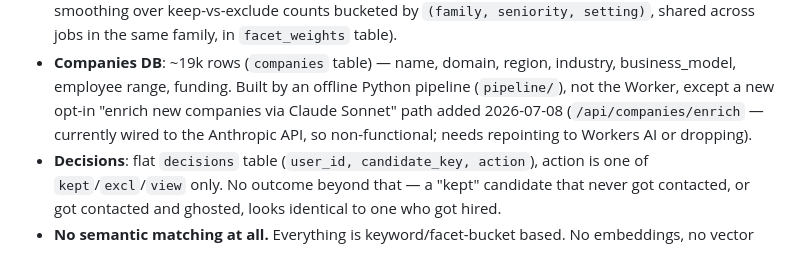
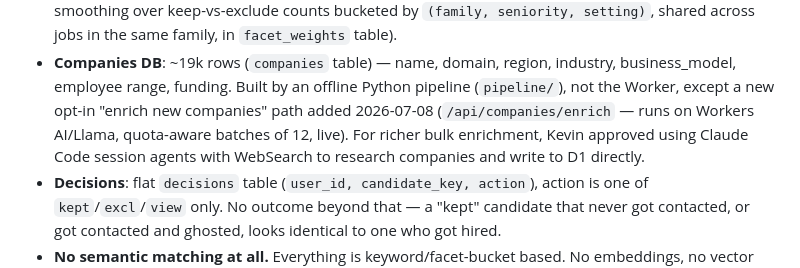
Before and after one commit to Aramente/sourcing-scorer, a Markdown page: docs/specs/2026-07-08-scoring-v2-brief.md, the part around the change. GitHub-like rendering.

Commit message:
Brief: enrichment now live on Workers AI; session-agent WebSearch path approved
Co-Authored-By: Claude Fable 5 <noreply@anthropic.com>

```diff
--- a/docs/specs/2026-07-08-scoring-v2-brief.md
+++ b/docs/specs/2026-07-08-scoring-v2-brief.md
@@ -40,9 +40,10 @@ Single-file app: `src/index.js` (Worker/API), `public/index.html` (SPA).
 - **Companies DB**: ~19k rows (`companies` table) — name, domain, region,
   industry, business_model, employee range, funding. Built by an offline
   Python pipeline (`pipeline/`), not the Worker, except a new opt-in
-  "enrich new companies via Claude Sonnet" path added 2026-07-08
-  (`/api/companies/enrich` — currently wired to the Anthropic API, so
-  non-functional; needs repointing to Workers AI or dropping).
+  "enrich new companies" path added 2026-07-08 (`/api/companies/enrich` —
+  runs on Workers AI/Llama, quota-aware batches of 12, live). For richer
+  bulk enrichment, Kevin approved using Claude Code session agents with
+  WebSearch to research companies and write to D1 directly.
 - **Decisions**: flat `decisions` table (`user_id, candidate_key, action`),
   action is one of `kept`/`excl`/`view` only. No outcome beyond that — a
   "kept" candidate that never got contacted, or got contacted and ghosted,
```
